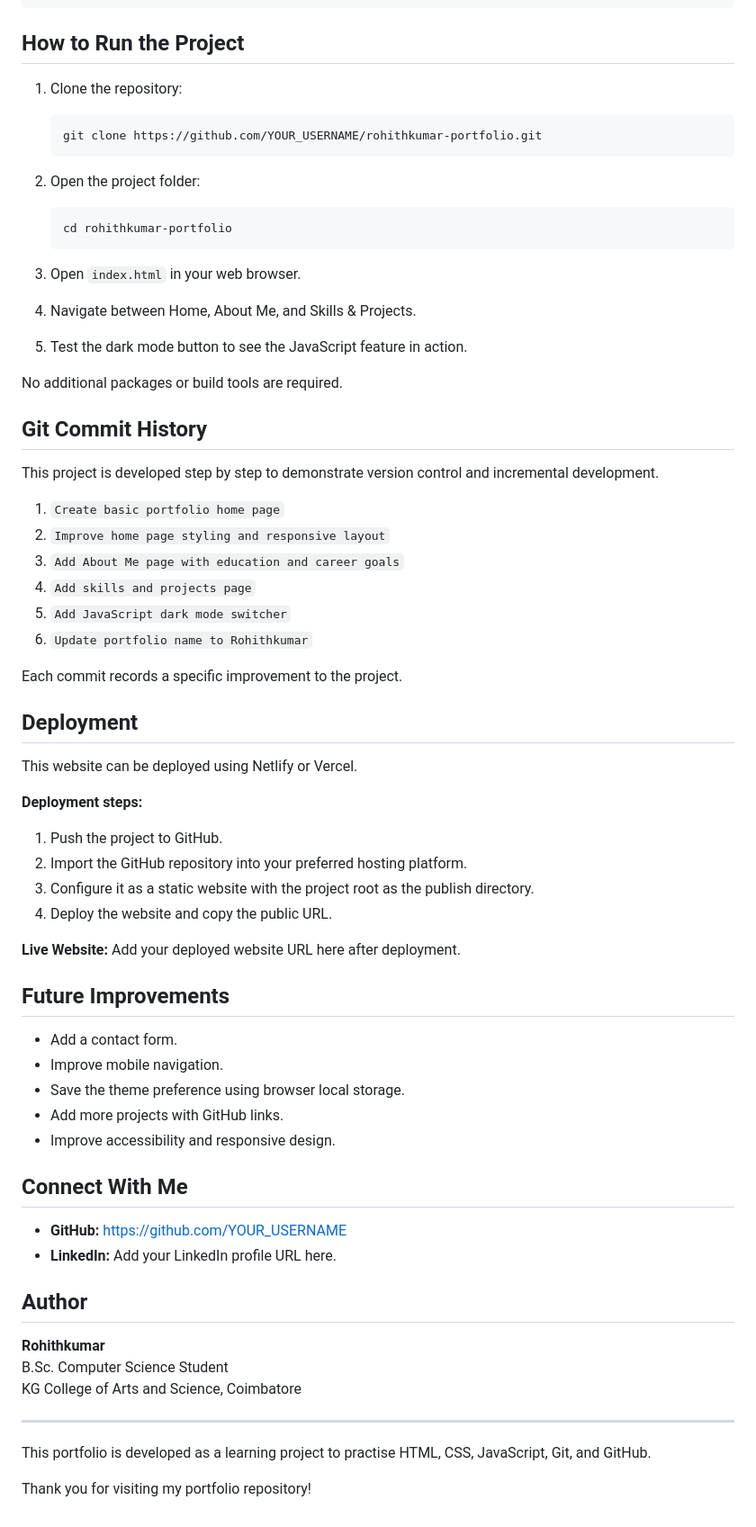
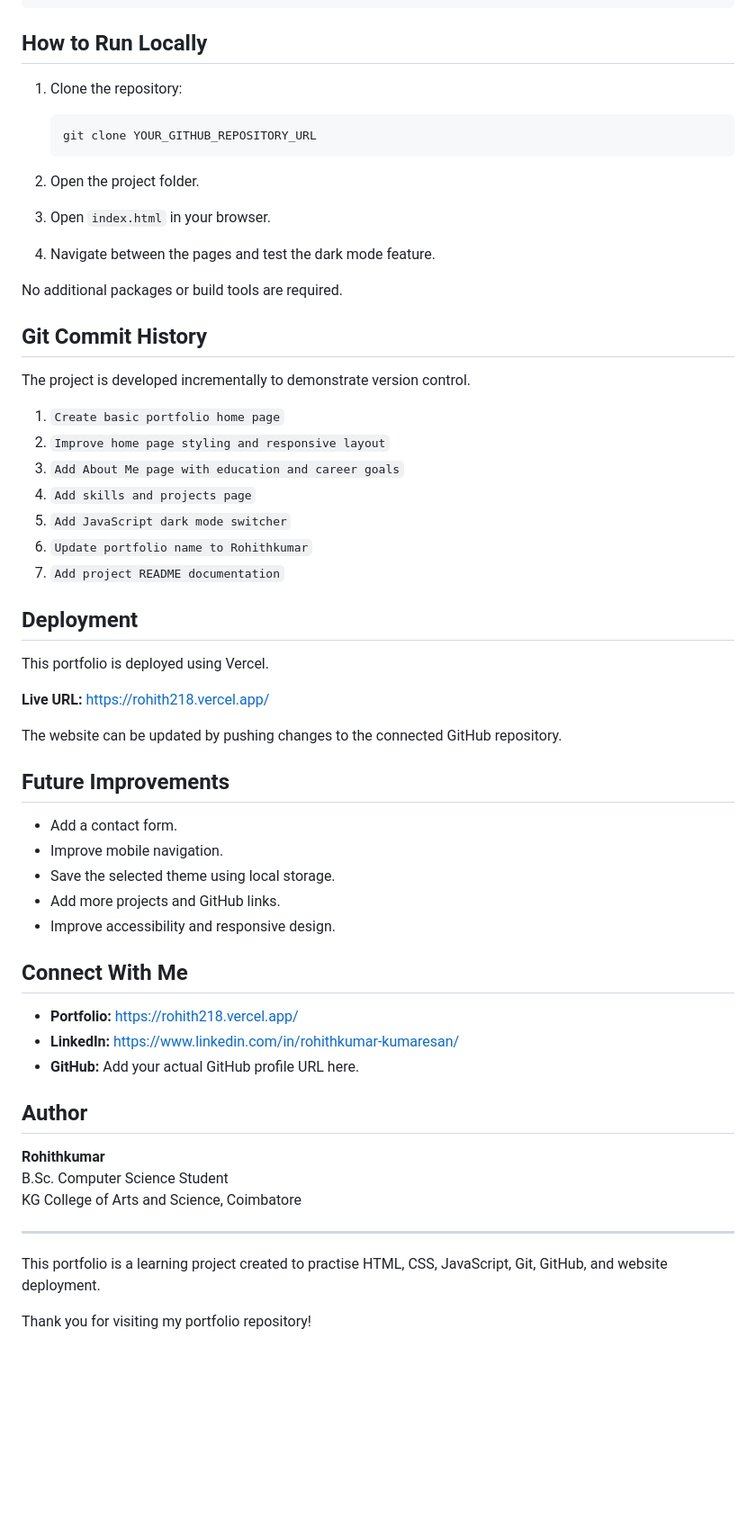
Before and after one commit to rohithkumar2008/Rohith-Portfolio, a Markdown page: README.md, the part around one of its changes. Shown at 90% size. Rendered like a GitHub page; blank space fills up the shorter version.

Commit message:
commit -7
Updated README to improve clarity and added live website link.

````diff
--- a/README.md
+++ b/README.md
@@ -48,31 +50,23 @@ rohithkumar-portfolio/
     └── rohith.jpg
 ```
 
-## How to Run the Project
+## How to Run Locally
 
 1. Clone the repository:
 
    ```bash
-   git clone https://github.com/YOUR_USERNAME/rohithkumar-portfolio.git
+   git clone YOUR_GITHUB_REPOSITORY_URL
    ```
 
-2. Open the project folder:
-
-   ```bash
-   cd rohithkumar-portfolio
-   ```
-
-3. Open `index.html` in your web browser.
-
-4. Navigate between Home, About Me, and Skills & Projects.
-
-5. Test the dark mode button to see the JavaScript feature in action.
+2. Open the project folder.
+3. Open `index.html` in your browser.
+4. Navigate between the pages and test the dark mode feature.
 
 No additional packages or build tools are required.
 
 ## Git Commit History
 
-This project is developed step by step to demonstrate version control and incremental development.
+The project is developed incrementally to demonstrate version control.
 
 1. `Create basic portfolio home page`
 2. `Improve home page styling and responsive layout`
@@ -80,34 +74,29 @@ This project is developed step by step to demonstrate version control and increm
 4. `Add skills and projects page`
 5. `Add JavaScript dark mode switcher`
 6. `Update portfolio name to Rohithkumar`
-
-Each commit records a specific improvement to the project.
+7. `Add project README documentation`
 
 ## Deployment
 
-This website can be deployed using Netlify or Vercel.
+This portfolio is deployed using Vercel.
 
-**Deployment steps:**
+**Live URL:** https://rohith218.vercel.app/
 
-1. Push the project to GitHub.
-2. Import the GitHub repository into your preferred hosting platform.
-3. Configure it as a static website with the project root as the publish directory.
-4. Deploy the website and copy the public URL.
-
-**Live Website:** Add your deployed website URL here after deployment.
+The website can be updated by pushing changes to the connected GitHub repository.
 
 ## Future Improvements
 
 - Add a contact form.
 - Improve mobile navigation.
-- Save the theme preference using browser local storage.
-- Add more projects with GitHub links.
+- Save the selected theme using local storage.
+- Add more projects and GitHub links.
 - Improve accessibility and responsive design.
 
 ## Connect With Me
 
-- **GitHub:** https://github.com/YOUR_USERNAME
-- **LinkedIn:** Add your LinkedIn profile URL here.
+- **Portfolio:** https://rohith218.vercel.app/
+- **LinkedIn:** https://www.linkedin.com/in/rohithkumar-kumaresan/
+- **GitHub:** Add your actual GitHub profile URL here.
 
 ## Author
 
@@ -117,6 +106,6 @@ KG College of Arts and Science, Coimbatore
 
 ---
 
-This portfolio is developed as a learning project to practise HTML, CSS, JavaScript, Git, and GitHub.
+This portfolio is a learning project created to practise HTML, CSS, JavaScript, Git, GitHub, and website deployment.
 
 Thank you for visiting my portfolio repository!
````
Also changed, not shown: other parts of README.md (+10 -8 lines).
